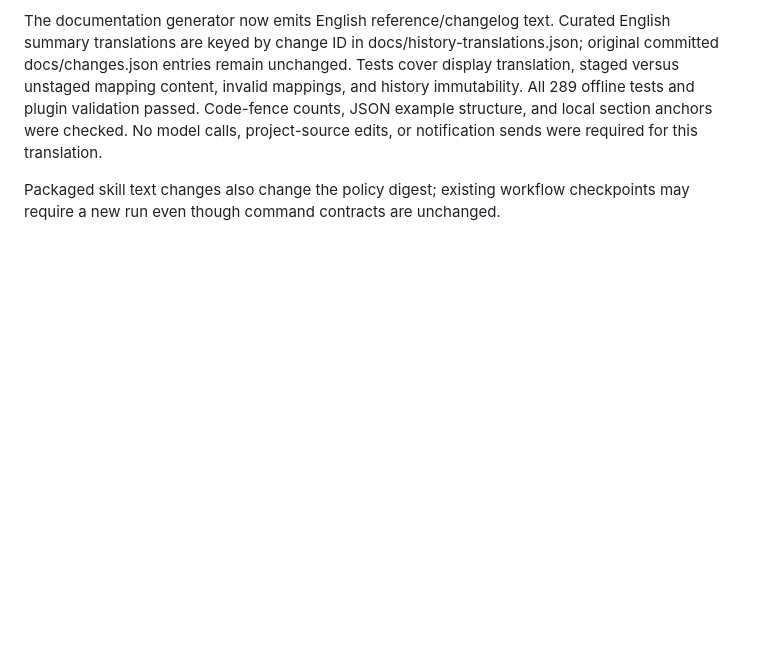
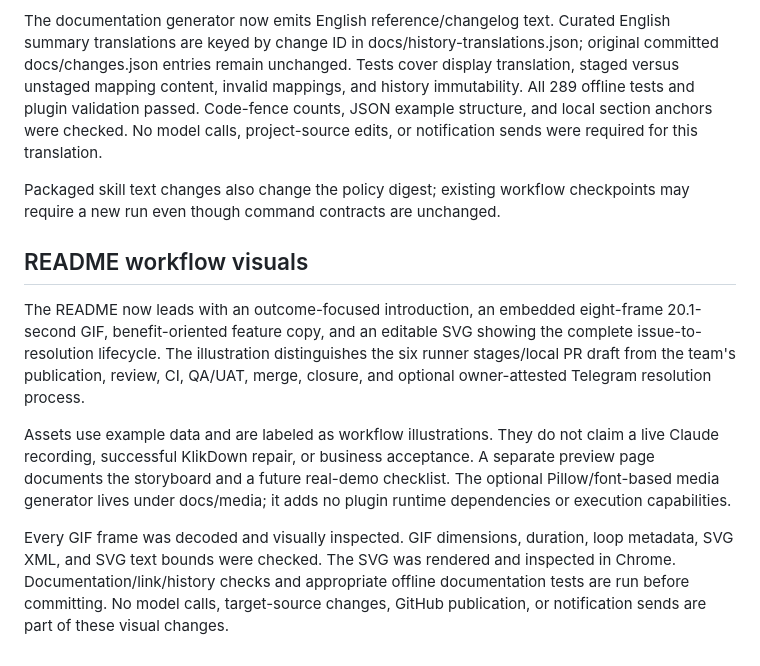
Before and after one commit to erikgunawan/doforme, a Markdown page: docs/PHASES.md, the part around the change. Rendered like a GitHub page; blank space fills up the shorter version.

```diff
--- a/docs/PHASES.md
+++ b/docs/PHASES.md
@@ -442,3 +442,23 @@ project-source edits, or notification sends were required for this translation.
 
 Packaged skill text changes also change the policy digest; existing workflow
 checkpoints may require a new run even though command contracts are unchanged.
+
+## README workflow visuals
+
+The README now leads with an outcome-focused introduction, an embedded eight-frame
+20.1-second GIF, benefit-oriented feature copy, and an editable SVG showing the
+complete issue-to-resolution lifecycle. The illustration distinguishes the six
+runner stages/local PR draft from the team's publication, review, CI, QA/UAT,
+merge, closure, and optional owner-attested Telegram resolution process.
+
+Assets use example data and are labeled as workflow illustrations. They do not
+claim a live Claude recording, successful KlikDown repair, or business acceptance.
+A separate preview page documents the storyboard and a future real-demo checklist.
+The optional Pillow/font-based media generator lives under docs/media; it adds
+no plugin runtime dependencies or execution capabilities.
+
+Every GIF frame was decoded and visually inspected. GIF dimensions, duration,
+loop metadata, SVG XML, and SVG text bounds were checked. The SVG was rendered
+and inspected in Chrome. Documentation/link/history checks and appropriate offline
+documentation tests are run before committing. No model calls, target-source
+changes, GitHub publication, or notification sends are part of these visual changes.
```
Also changed, not shown: CHANGELOG.md (+8 -0 lines), README.md (+31 -48 lines), docs/WORKFLOW-PREVIEW.md (added, +54 -0 lines), docs/media/workflow-preview-poster.png (added), docs/media/workflow-preview.gif (added), 3 other files.
